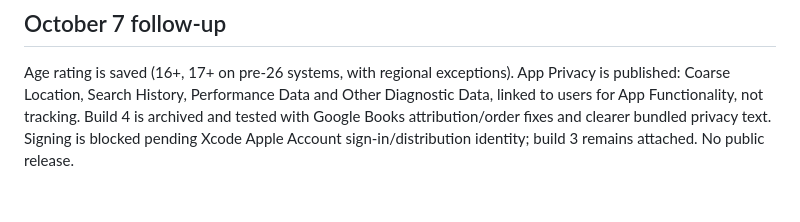
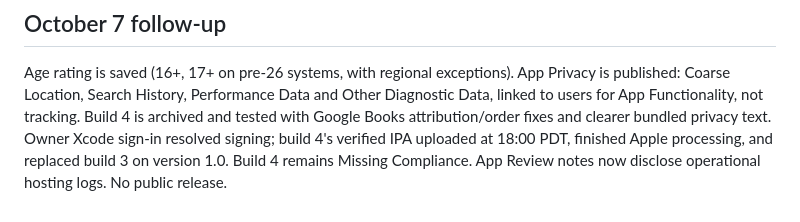
Before and after one commit to armonon/librarian, a Markdown page: docs/app-store-metadata.md, the part around the change. Rendered like a GitHub page.

Commit message:
Record signed build 4 upload and App Store attachment

```diff
--- a/docs/app-store-metadata.md
+++ b/docs/app-store-metadata.md
@@ -84,5 +84,6 @@ Age rating is saved (16+, 17+ on pre-26 systems, with regional exceptions).
 App Privacy is published: Coarse Location, Search History, Performance Data and
 Other Diagnostic Data, linked to users for App Functionality, not tracking.
 Build 4 is archived and tested with Google Books attribution/order fixes and
-clearer bundled privacy text. Signing is blocked pending Xcode Apple Account
-sign-in/distribution identity; build 3 remains attached. No public release.
+clearer bundled privacy text. Owner Xcode sign-in resolved signing; build 4's
+verified IPA uploaded at 18:00 PDT, finished Apple processing, and replaced build 3
+on version 1.0. Build 4 remains Missing Compliance. App Review notes now disclose operational hosting logs. No public release.
```
Also changed, not shown: docs/app-store-declarations.md (+1 -1 lines), docs/ios-release-readiness.md (+15 -14 lines).
